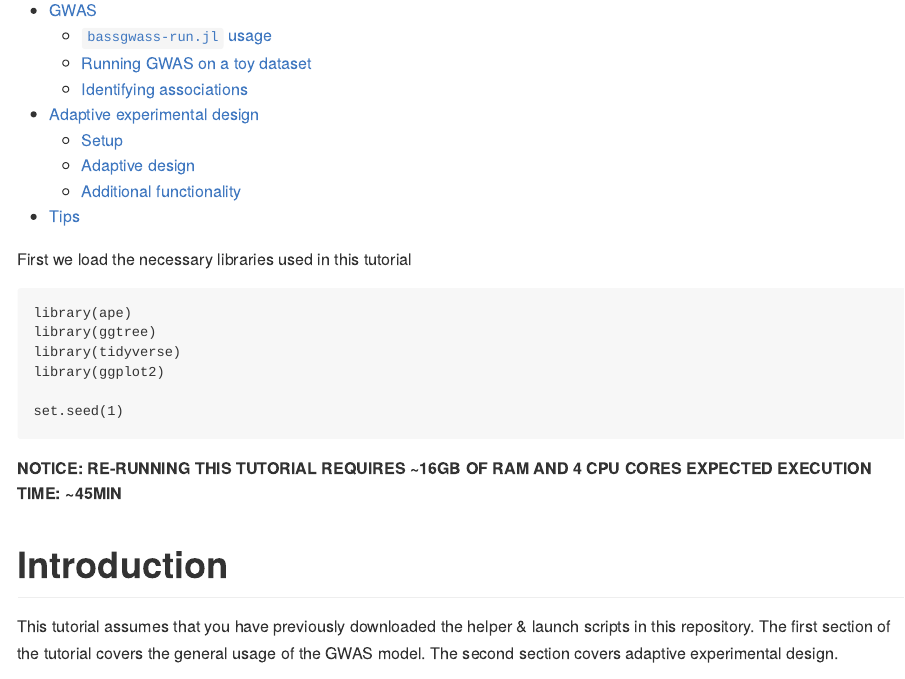
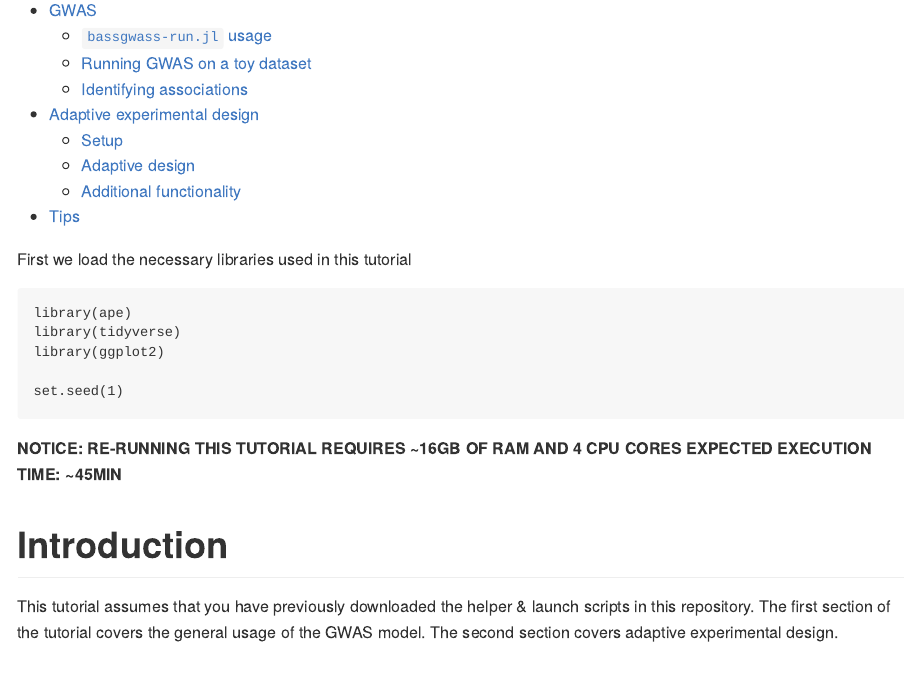
Before and after one commit to dhelekal/BASSGWAS, an R Markdown document (docs/tutorial.rmd): the page in a window 1100 px wide, from 160 px down. Rendered offline with R 4.5, knitr and Pandoc, with nearby package versions; some code elsewhere in the file could not run offline.

Commit message:
Update tutorial.rmd
remove unused package import

````diff
--- a/docs/tutorial.rmd
+++ b/docs/tutorial.rmd
@@ -25,7 +25,6 @@ rm -r gwas_outputs
 First we load the necessary libraries used in this tutorial
 ```{r, warning=FALSE, message=FALSE}
 library(ape)
-library(ggtree)
 library(tidyverse)
 library(ggplot2)
 
````
